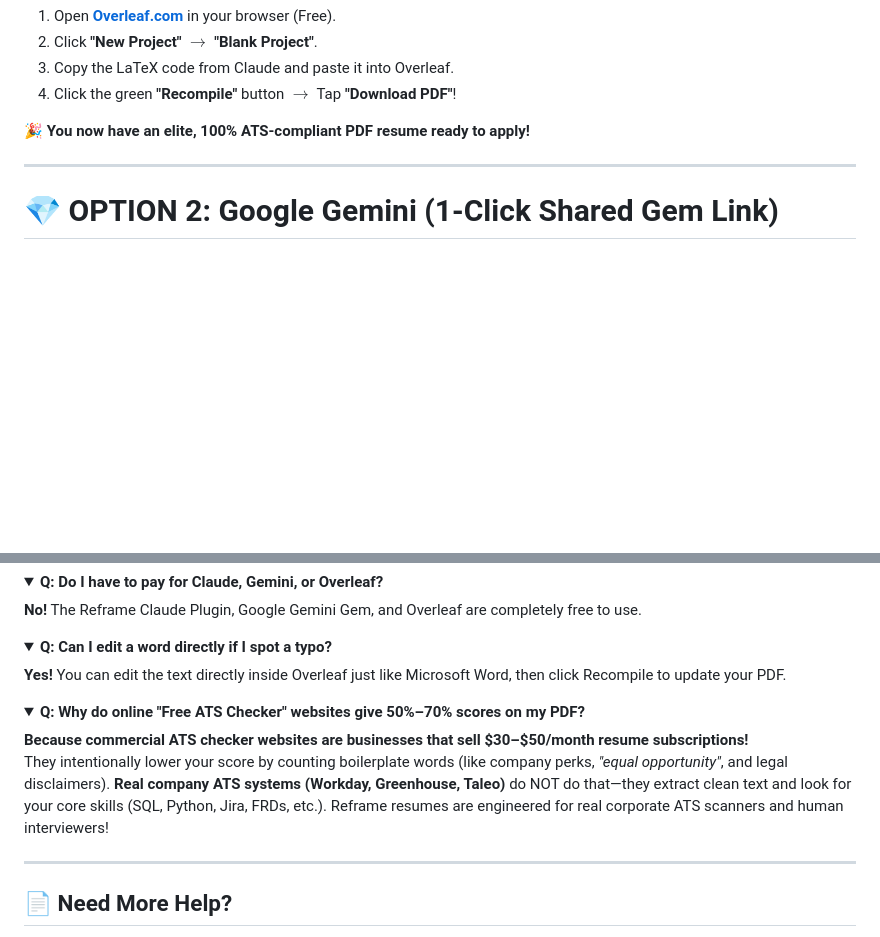
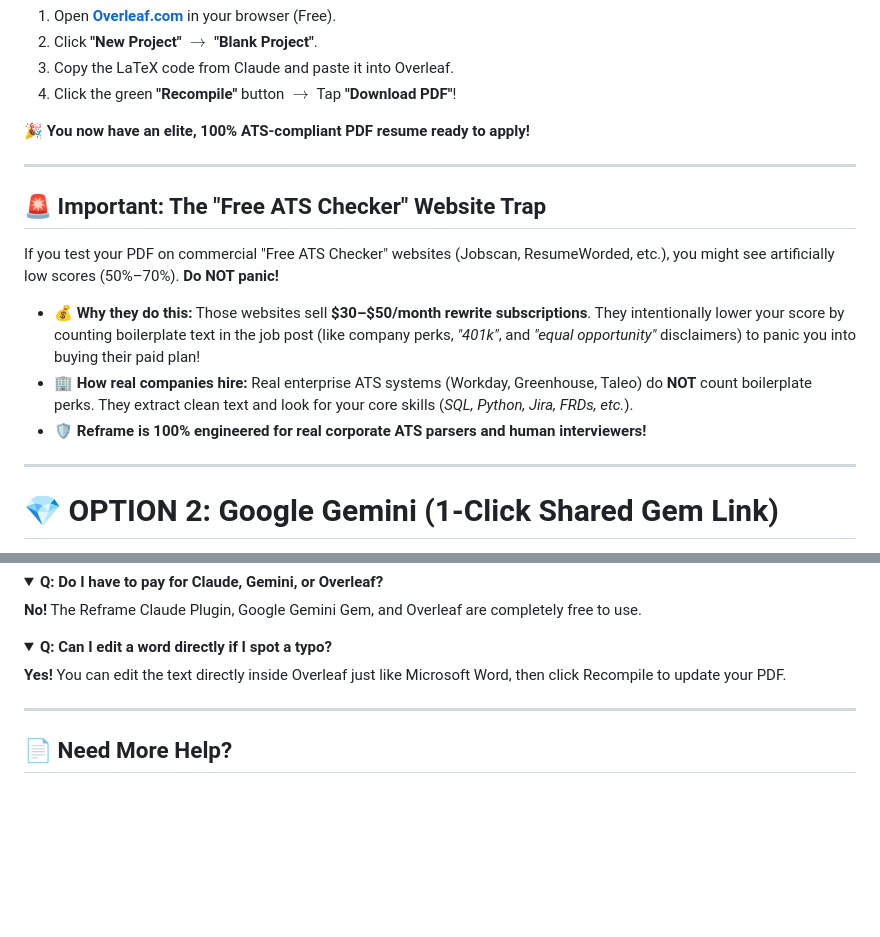
Before and after one commit to Shivaprasadfarale/reframe, a Markdown page: NON_TECH_GUIDE.md, 2 parts joined by grey strips. GitHub-like rendering; folded sections open; blank space fills up the shorter version.

```diff
--- a/NON_TECH_GUIDE.md
+++ b/NON_TECH_GUIDE.md
@@ -98,6 +98,16 @@ Proceed with tailoring!
 
 ---
 
+## 🚨 Important: The "Free ATS Checker" Website Trap
+
+If you test your PDF on commercial "Free ATS Checker" websites (Jobscan, ResumeWorded, etc.), you might see artificially low scores (50%–70%). **Do NOT panic!**
+
+* 💰 **Why they do this:** Those websites sell **$30–$50/month rewrite subscriptions**. They intentionally lower your score by counting boilerplate text in the job post (like company perks, *"401k"*, and *"equal opportunity"* disclaimers) to panic you into buying their paid plan!
+* 🏢 **How real companies hire:** Real enterprise ATS systems (Workday, Greenhouse, Taleo) do **NOT** count boilerplate perks. They extract clean text and look for your core skills (*SQL, Python, Jira, FRDs, etc.*).
+* 🛡️ **Reframe is 100% engineered for real corporate ATS parsers and human interviewers!**
+
+---
+
 # 💎 OPTION 2: Google Gemini (1-Click Shared Gem Link)
 
 No plugins or setup required! You can open our pre-configured Gemini Gem with 1 click:
@@ -143,12 +153,6 @@ Because Claude is actively running deep semantic reasoning on every keyword in t
 <b>Yes!</b> You can edit the text directly inside Overleaf just like Microsoft Word, then click Recompile to update your PDF.
 </details>
 
-<details>
-<summary><b>Q: Why do online "Free ATS Checker" websites give 50%–70% scores on my PDF?</b></summary>
-<b>Because commercial ATS checker websites are businesses that sell $30–$50/month resume subscriptions!</b><br>
-They intentionally lower your score by counting boilerplate words (like company perks, <i>"equal opportunity"</i>, and legal disclaimers). <b>Real company ATS systems (Workday, Greenhouse, Taleo)</b> do NOT do that—they extract clean text and look for your core skills (SQL, Python, Jira, FRDs, etc.). Reframe resumes are engineered for real corporate ATS scanners and human interviewers!
-</details>
-
 ---
 
 ## 📄 Need More Help?
```
Also changed, not shown: README.md (+15 -7 lines).
